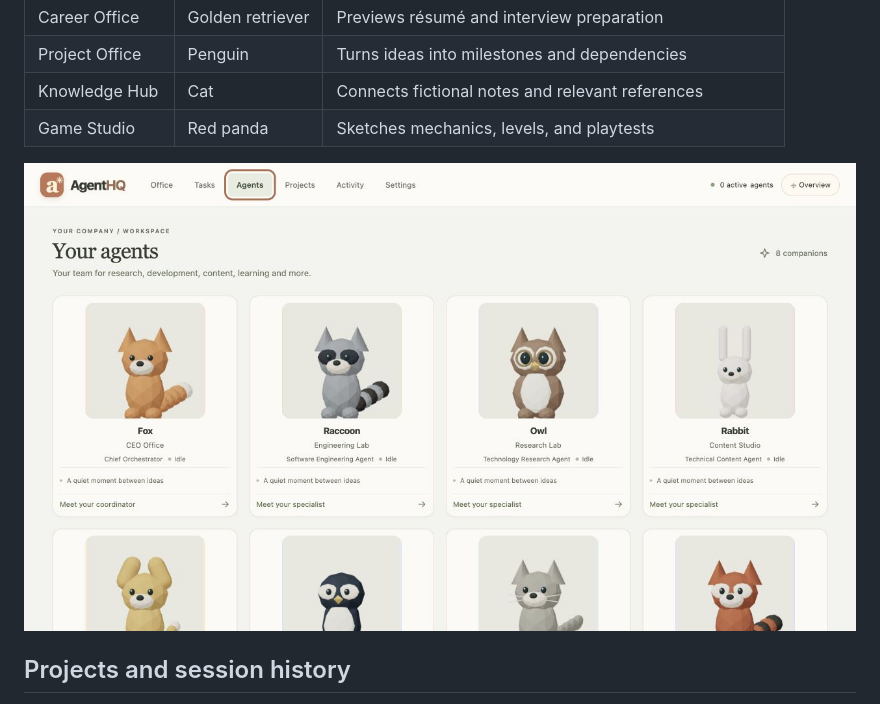
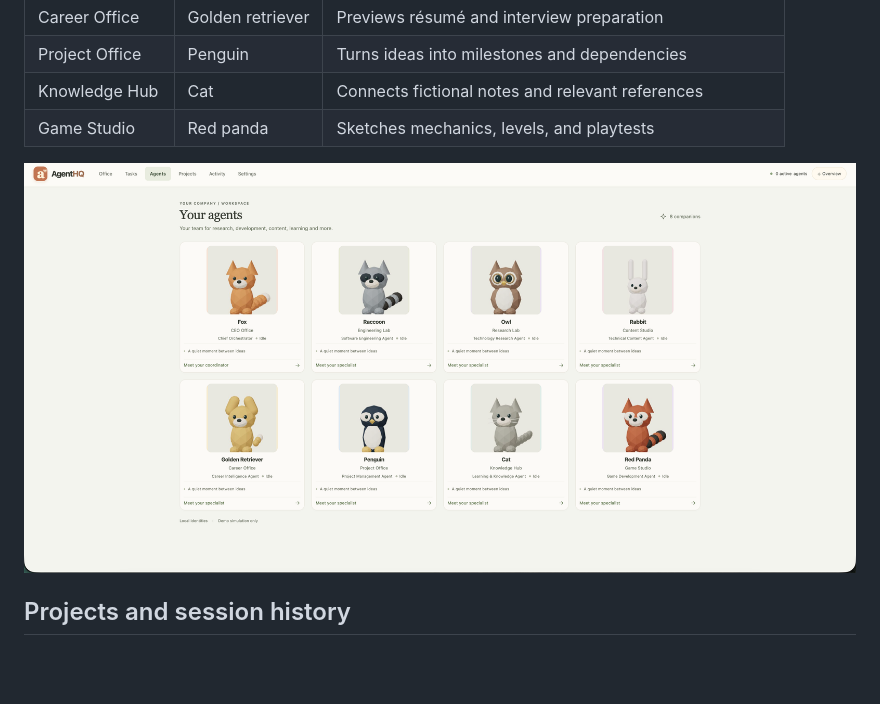
Before and after one commit to iremdinc22/AgentHQ-Demo, a Markdown page: README.md, the part around one of its changes. Rendered like a GitHub page; pictures changed too: docs/screenshots/release/agents.png (added); blank space fills up the shorter version.

Commit message:
docs: refresh AgentHQ demo README screenshots

```diff
--- a/README.md
+++ b/README.md
@@ -39,7 +39,7 @@ This repository contains the standalone, interactive public demo of AgentHQ. The
 | Knowledge Hub | Cat | Connects fictional notes and relevant references |
 | Game Studio | Red panda | Sketches mechanics, levels, and playtests |
 
-![Final agent gallery with the eight procedural portraits](docs/screenshots/release/agents.jpg)
+![Final agent gallery with the eight procedural portraits](docs/screenshots/release/agents.png)
 
 ## Projects and session history
 
```
Also changed, not shown: other parts of README.md (+1 -1 lines), 1 other file.
